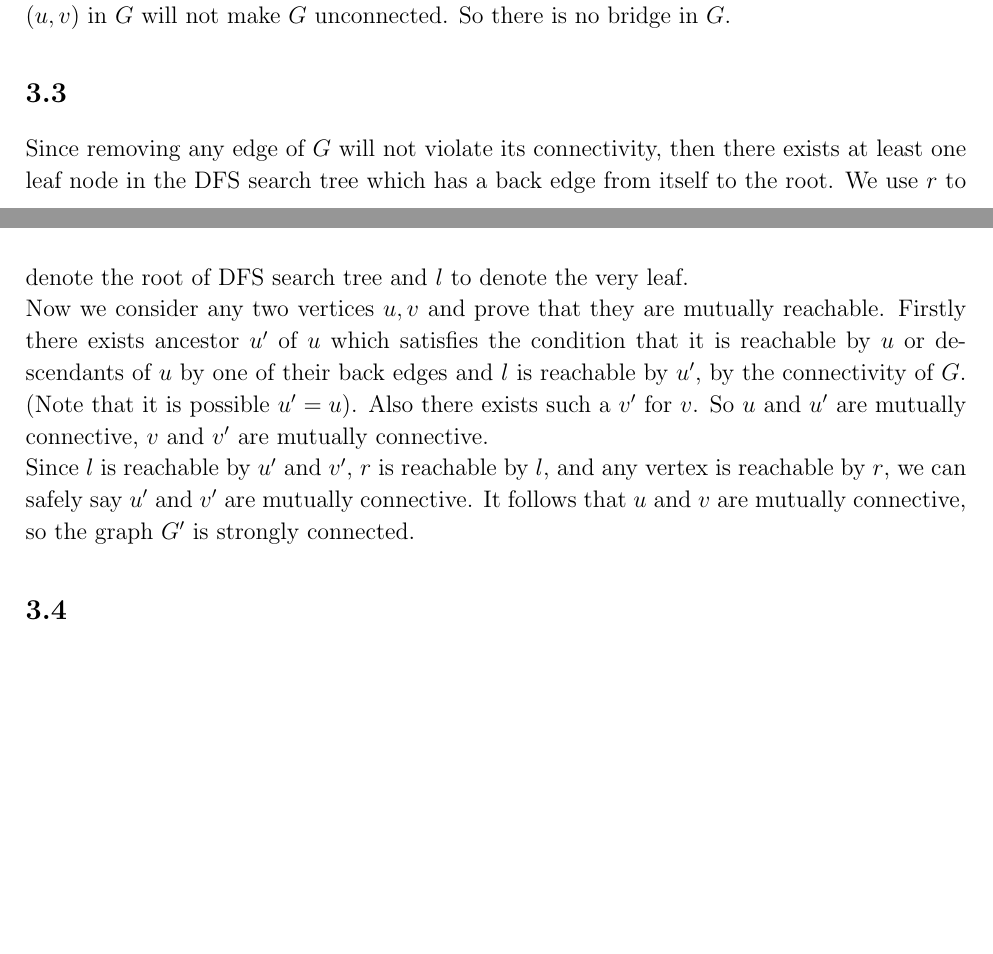
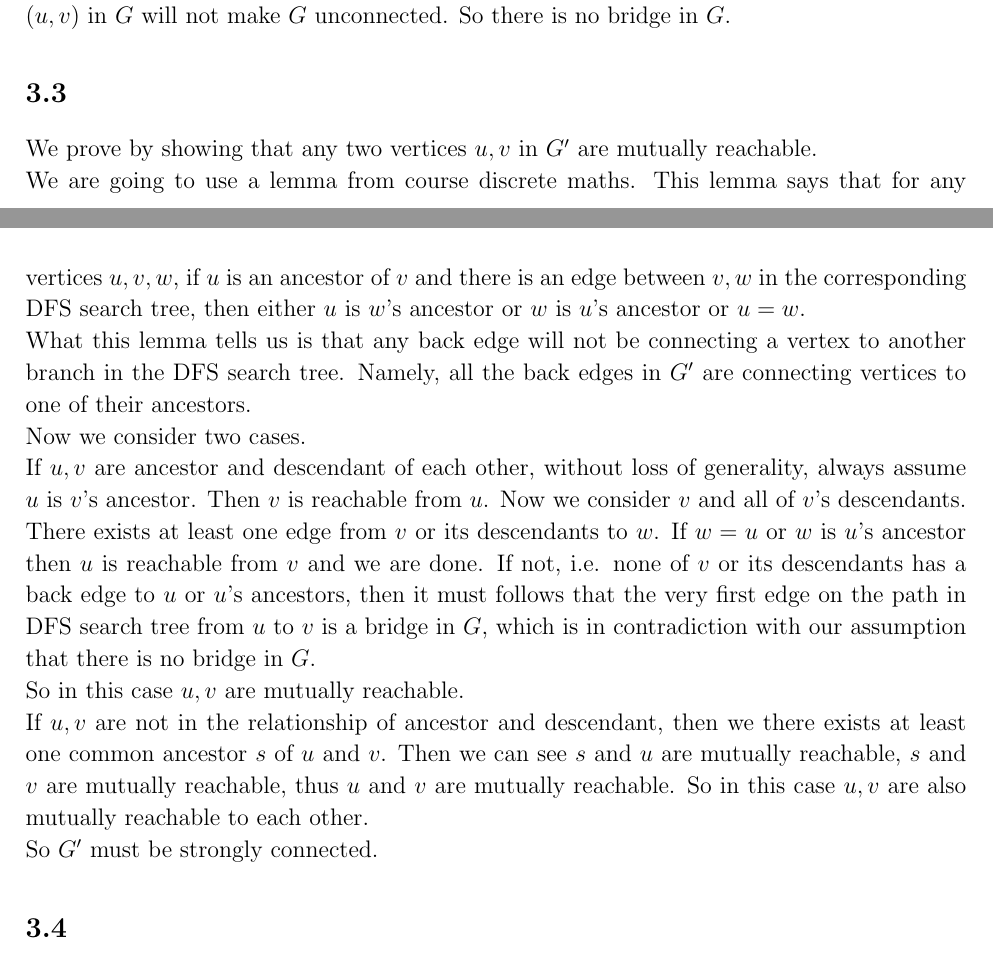
Before and after one commit to sylvansun/AI-assignments-SJTU, a LaTeX document (Algorithm-Design-and-Analysis/written/DAAhw2.tex): two parts of pages 3 and 4 of 5, joined at a grey line, cut so that both start at the same text, the shorter picture padded with empty space. Compiled offline with pdfLaTeX.

Commit message:
Update DAAhw2.tex
update Q3.3. The original proof has a major flaw pointed by Haoyu, Z.  Actually I was not giving too much effort when writing that proof, just want to finish the assignment. This time the proof should be solid(but actually based on a strong lemma from Discrete Maths...)

```diff
--- a/Algorithm-Design-and-Analysis/written/DAAhw2.tex
+++ b/Algorithm-Design-and-Analysis/written/DAAhw2.tex
@@ -128,9 +128,18 @@ Consider a simple case where $V=\{1,2\}$, $E=\{(1,2)\}$ in the undirected connec
 \subsection{}
 Prove by contradiction. If there is a bridge in $G$ denoted by $(u,v)$, we now show that $u$ and $v$ are not mutually reachable in $G'$. If $u$ and $v$ are mutually reachable, then there is a cycle in $G'$ containing $u$ and $v$. Since $(u,v)$ is a bridge in $G$, it must be in this cycle. Thus removing $(u,v)$ in $G$ will not make $G$ unconnected. So there is no bridge in $G$.
 \subsection{}
-Since removing any edge of $G$ will not violate its connectivity, then there exists at least one leaf node in the DFS search tree which has a back edge from itself to the root. We use $r$ to denote the root of DFS search tree and $l$ to denote the very leaf.\\
-Now we consider any two vertices $u,v$ and prove that they are mutually reachable. Firstly there exists ancestor $u'$ of $u$ which satisfies the condition that it is reachable by $u$ or descendants of $u$ by one of their back edges and $l$ is reachable by $u'$, by the connectivity of $G$. (Note that it is possible $u'=u$). Also there exists such a $v'$ for $v$. So $u$ and $u'$ are mutually connective, $v$ and $v'$ are mutually connective.\\
-Since $l$ is reachable by $u'$ and $v'$, $r$ is reachable by $l$, and any vertex is reachable by $r$, we can safely say $u'$ and $v'$ are mutually connective. It follows that $u$ and $v$ are mutually connective, so the graph $G'$ is strongly connected.
+We prove by showing that any two vertices $u,v$ in $G'$ are mutually reachable.\\
+We are going to use a lemma from course discrete maths. This lemma says that for any vertices $u,v,w$, if $u$ is an ancestor of $v$ and there is an edge between $v,w$ in the corresponding DFS search tree, then either $u$ is $w$'s ancestor or $w$ is $u$'s ancestor or $u=w$. \\
+What this lemma tells us is that any back edge will not be connecting a vertex to another branch in the DFS search tree. Namely, all the back edges in $G'$ are connecting vertices to one of their ancestors.\\
+Now we consider two cases.\\
+If $u,v$ are ancestor and descendant of each other, without loss of generality, always assume $u$ is $v$'s ancestor. Then $v$ is reachable from $u$. Now we consider $v$ and all of $v$'s descendants.
+There exists at least one edge from $v$ or its descendants to $w$. If $w=u$ or $w$ is $u$'s ancestor then $u$ is reachable from $v$ and we are done. If not, i.e. none of $v$ or its descendants has a back edge to $u$ or $u$'s ancestors, then it must follows that
+the very first edge on the path in DFS search tree from $u$ to $v$ is a bridge in $G$, which is in contradiction with our assumption that there is no bridge in $G$.\\
+So in this case $u,v$ are mutually reachable.\\
+If $u,v$ are not in the relationship of ancestor and descendant, then we there exists at least one common ancestor $s$ of $u$ and $v$. Then we can see $s$ and $u$ are mutually reachable, $s$ and $v$ are mutually reachable, thus $u$ and $v$ are mutually reachable.
+So in this case $u,v$ are also mutually reachable to each other.\\
+So $G'$ must be strongly connected.
+
 \subsection{}
 We describe the procedure by which the edges are provided.\\
 Firstly we generate $G'$ by a DFS process described in this problem.\\
```
